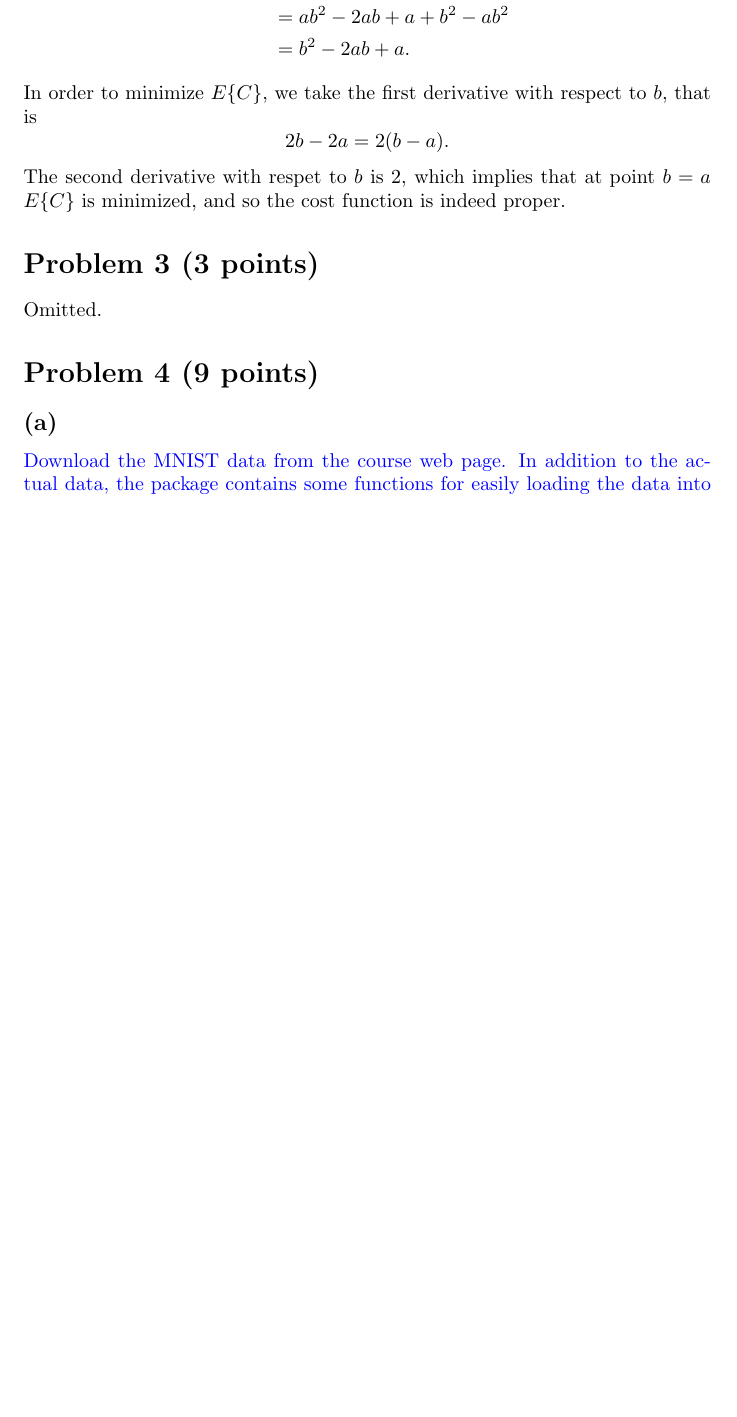
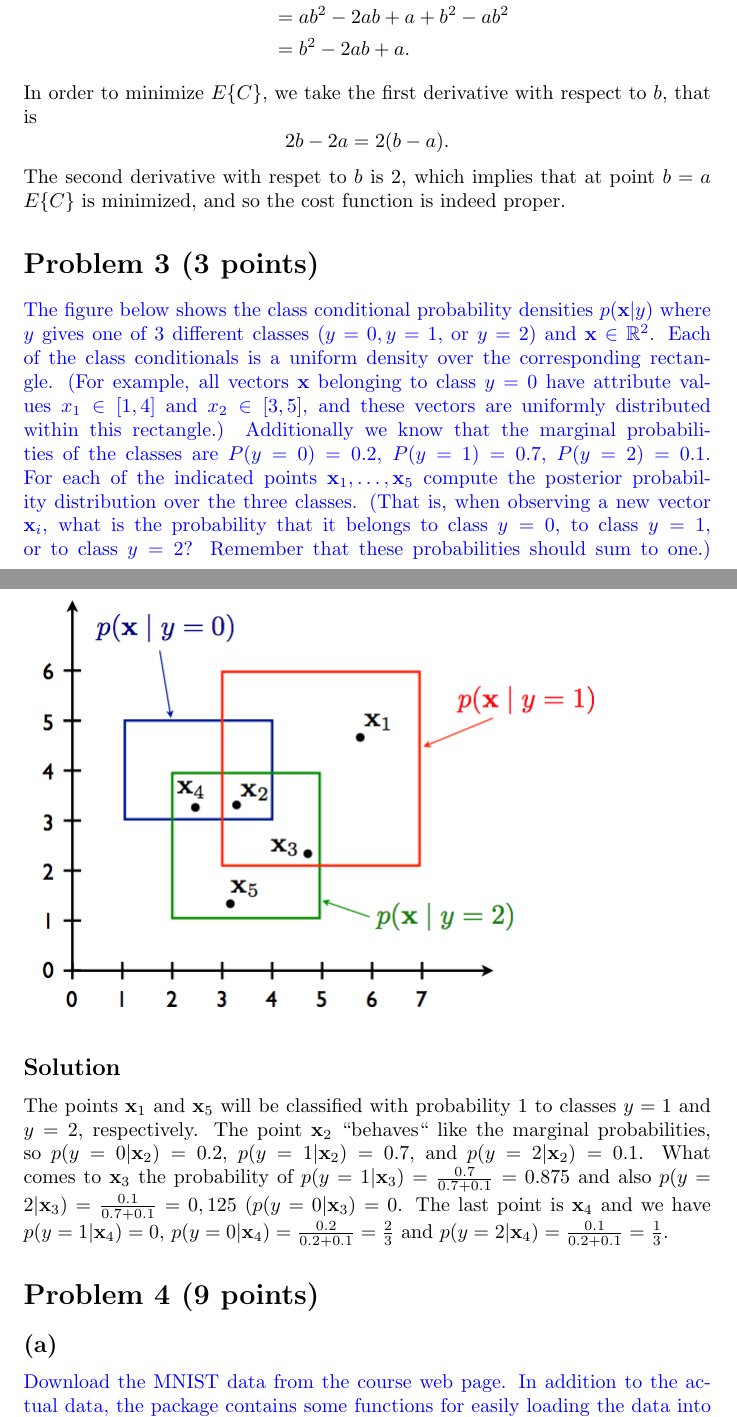
Before and after one commit to coderodde/IntroductionToMachineLearning, a LaTeX document (Week3/013593012.tex): part of page 3 of 6 before the commit and two parts of pages 3 and 4 of 7 after it, the two joined at a grey line, cut so that both start at the same text, the shorter picture padded with empty space. Compiled offline with pdfLaTeX.

Commit message:
Week 3 exercises need only final review.

```diff
--- a/Week3/013593012.tex
+++ b/Week3/013593012.tex
@@ -13,7 +13,7 @@
 \usepackage{tikz}
 \usepackage[colorlinks=true,urlcolor=blue]{hyperref}
 
-\title{Introduction to Machine Learning, Fall 2014 - Exercise session III}
+\title{Introduction to Machine Learning, Fall 2015 - Exercise session III}
 \author{Rodion ``rodde'' Efremov, student ID 013593012}
 
 \begin{document}
@@ -101,7 +101,13 @@ In order to minimize $E\{C\}$, we take the first derivative with respect to $b$,
 \]
 The second derivative with respet to $b$ is 2, which implies that at point $b = a$ $E\{C\}$ is minimized, and so the cost function is indeed proper.
 \section*{Problem 3 (3 points)}
-Omitted.
+\color{blue}
+The figure below shows the class conditional probability densities $p(\mathbf{x} | y)$ where $y$ gives one of 3 different classes $(y = 0, y = 1,$ or $y = 2)$ and $\mathbf{x} \in \mathbb{R}^2$. Each of the class conditionals is a uniform density over the corresponding rectangle. (For example, all vectors $\mathbf{x}$ belonging to class $y = 0$ have attribute values $x_1 \in [1, 4]$ and $x_2 \in [3, 5]$, and these vectors are uniformly distributed within this rectangle.) Additionally we know that the marginal probabilities of the classes are $P(y = 0) = 0.2$, $P(y = 1) = 0.7$, $P(y = 2) = 0.1$. For each of the indicated points $\mathbf{x}_1, \dots, \mathbf{x}_5$ compute the posterior probability distribution over the three classes. (That is, when observing a new vector $\mathbf{x}_i$, what is the probability that it belongs to class $y = 0$, to class $y = 1$, or to class $y = 2$? Remember that these probabilities should sum to one.)
+\color{black}
+\includegraphics[scale=0.5]{rectangles}
+
+\subsection*{Solution}
+The points $\mathbf{x}_1$ and $\mathbf{x}_5$ will be classified with probability 1 to classes $y = 1$ and $y = 2$, respectively. The point $\mathbf{x}_2$ ``behaves`` like the marginal probabilities, so $p(y = 0 | \mathbf{x}_2) = 0.2$, $p(y = 1 | \mathbf{x}_2) = 0.7$, and $p(y = 2 | \mathbf{x}_2) = 0.1$. What comes to $\mathbf{x}_3$ the probability of $p(y = 1 | \mathbf{x}_3) = \frac{0.7}{0.7 + 0.1} = 0.875$ and also $p(y = 2 | \mathbf{x}_3 )= \frac{0.1}{0.7 + 0.1} = 0,125$ ($p(y = 0 | \mathbf{x}_3) = 0$. The last point is $\mathbf{x}_4$ and we have $p(y = 1 | \mathbf{x}_4) = 0$, $p(y = 0 | \mathbf{x}_4) = \frac{0.2}{0.2 + 0.1} = \frac{2}{3}$ and $p(y = 2 | \mathbf{x}_4) = \frac{0.1}{0.2 + 0.1} = \frac{1}{3}$.
 
 \section*{Problem 4 (9 points)}
 \subsection*{(a)}
```
Also changed, not shown: Week3/013593012.pdf, Week3/rectangles.png (added).
